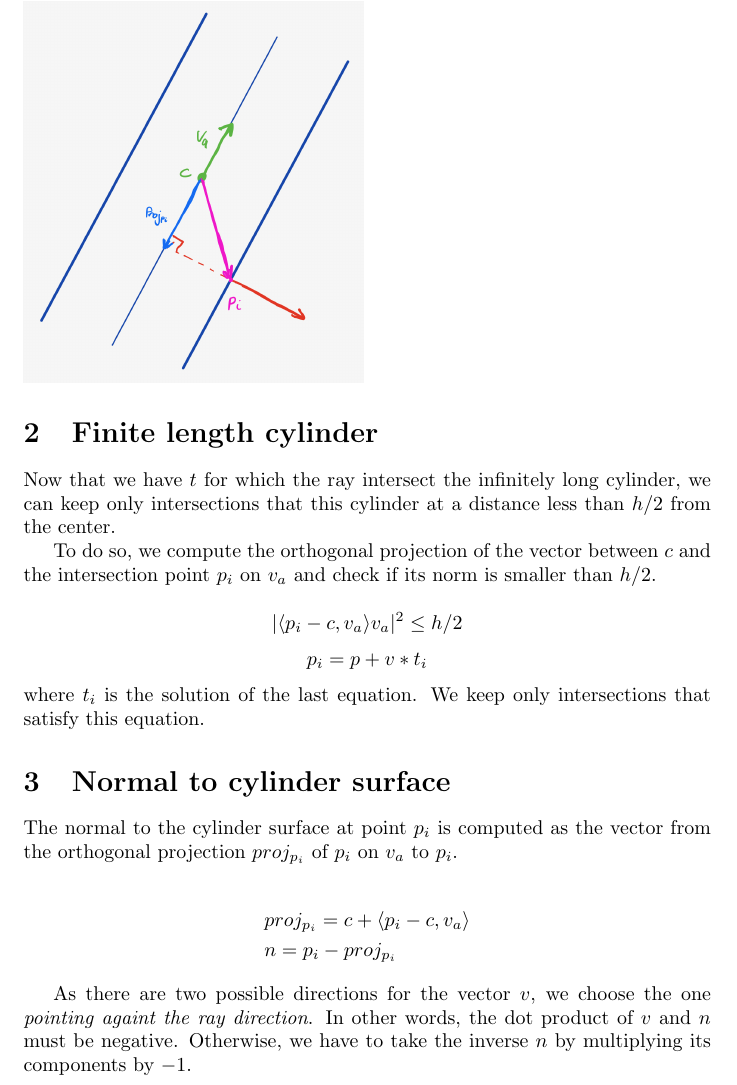
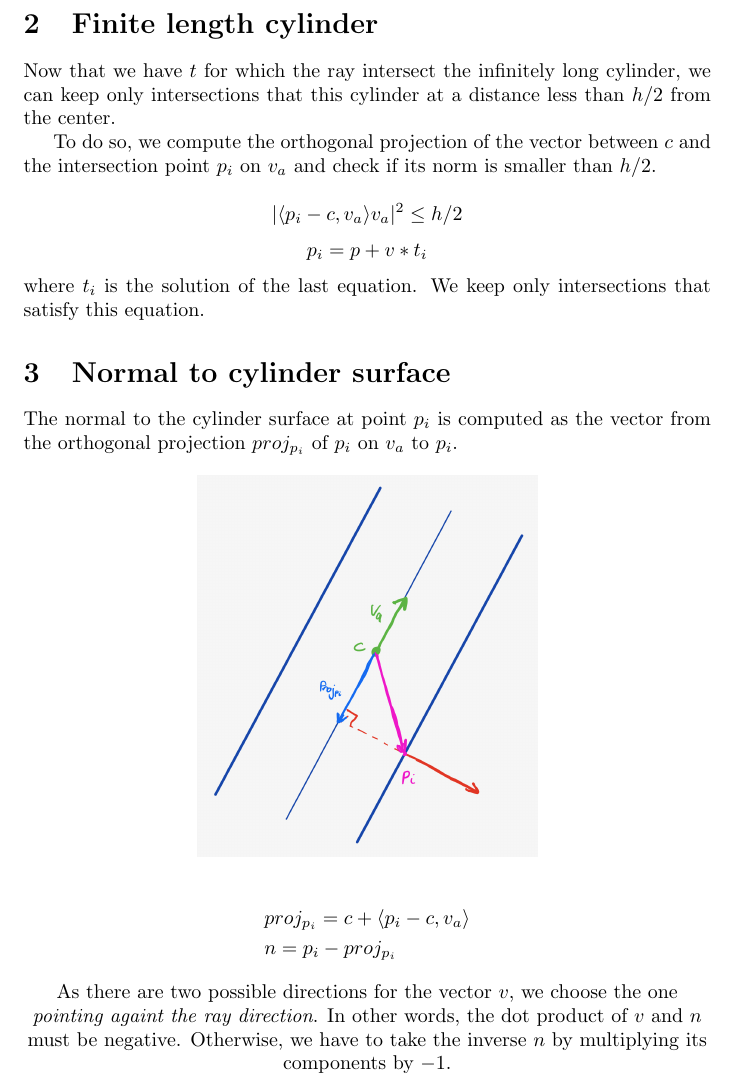
Before and after one commit to Ghalicb/ICG-SwissGraphics, a LaTeX problem sheet (LaTeX/assignment_01/main.tex): part of page 3 of 3, cut so that both start at the same text. Compiled offline with pdfLaTeX.

Commit message:
image a the right place

```diff
--- a/LaTeX/assignment_01/main.tex
+++ b/LaTeX/assignment_01/main.tex
@@ -88,10 +88,11 @@ where $t_i$ is the solution of the last equation. We keep only intersections tha
 \section{Normal to cylinder surface}
 
 The normal to the cylinder surface at point $p_i$ is computed as the vector from the orthogonal projection $proj_{p_i}$ of $p_i$ on $v_a$ to $p_i$.
+\\
 
-\begin{figure}
-\includegraphics[width=6cm]{res/Normal_sketch.jpg}
-\end{figure}
+\centering
+\includegraphics[width=6cm]{res/Normal_sketch.jpeg}
+
 
 \begin{align*}
     &proj_{p_i} = c + \langle p_i-c, v_a \rangle \\
```
Also changed, not shown: LaTeX/assignment_01/main.pdf, LaTeX/assignment_01/res/Normal_sketch.jpeg (renamed from LaTeX/assignment_01/res/Normal_sketch.jpg), 1 other file.
